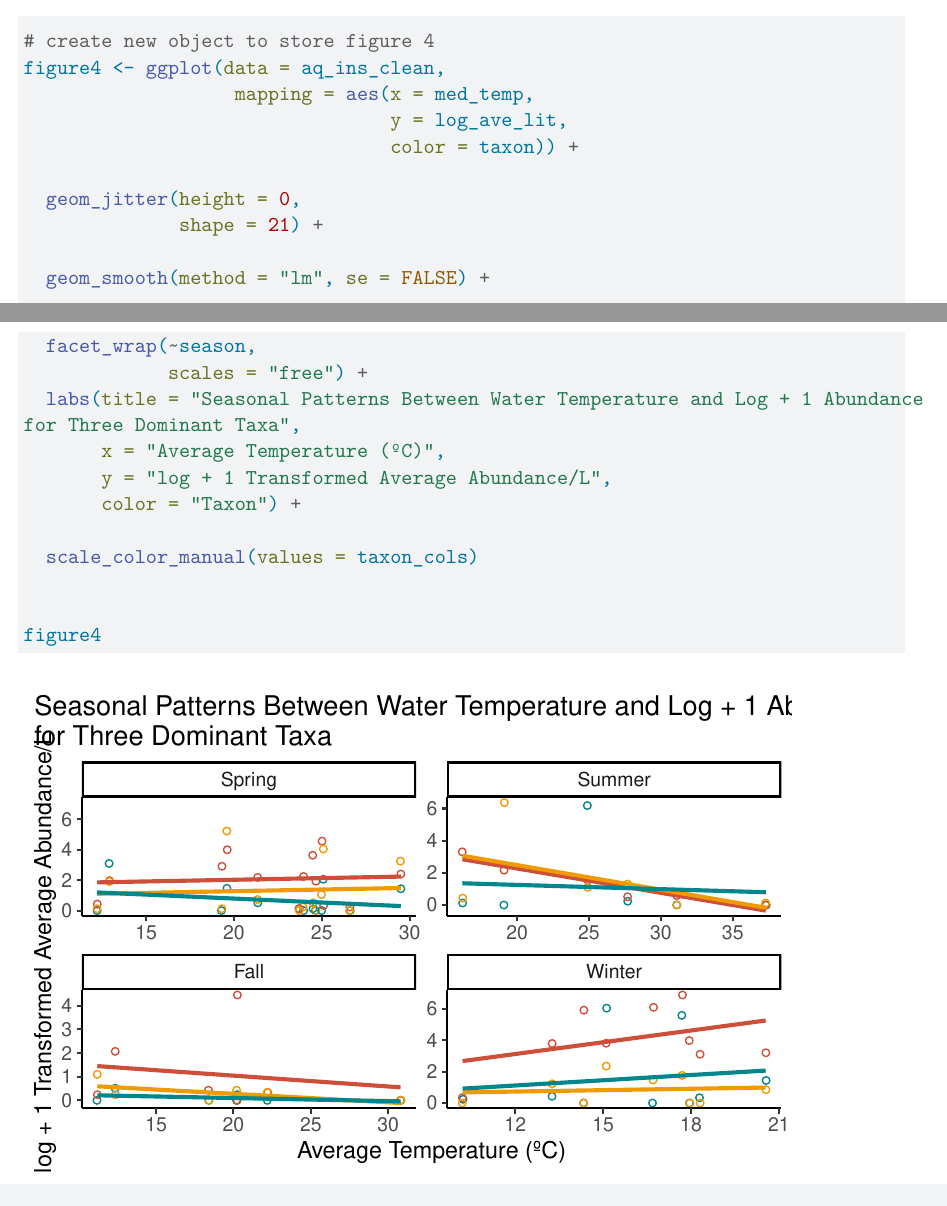
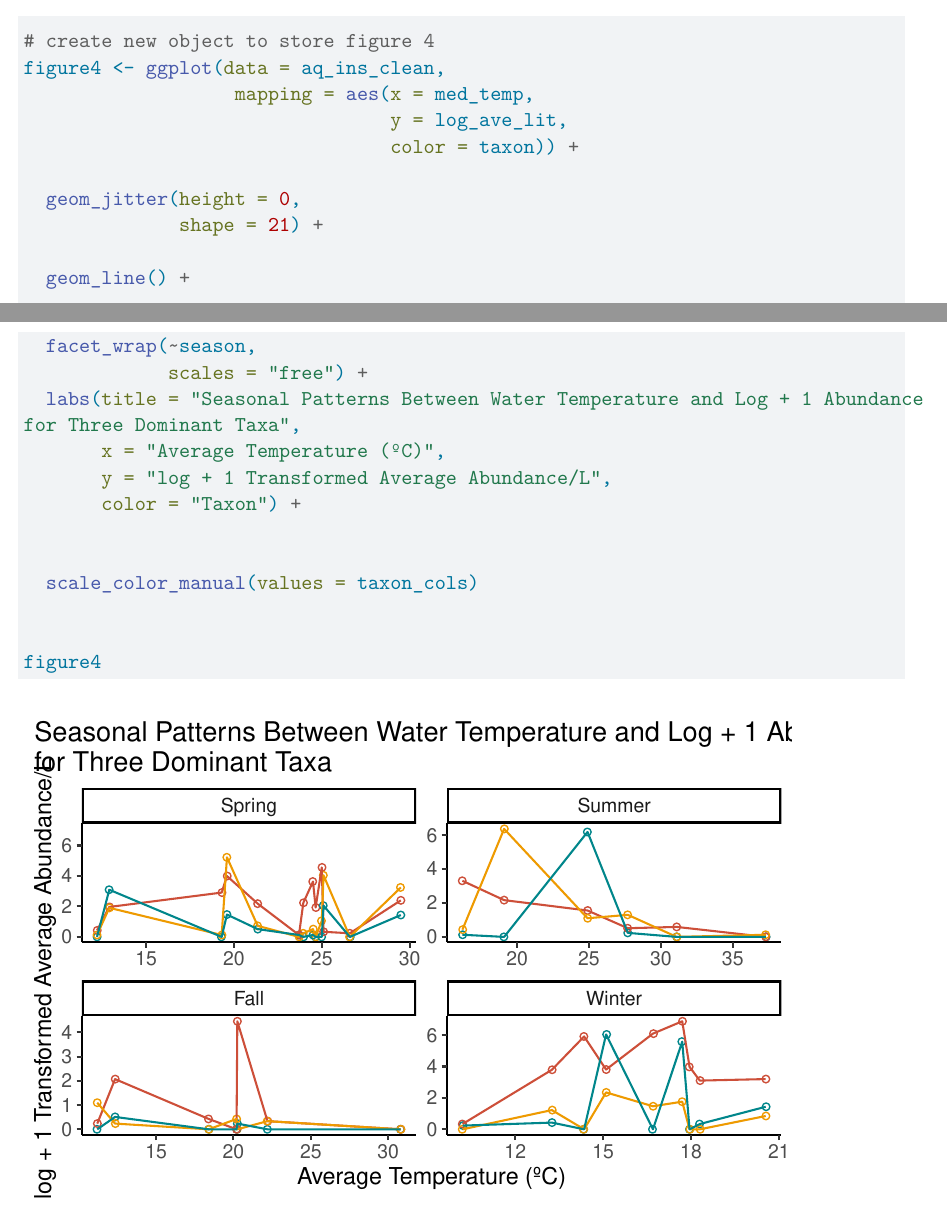
Before and after one commit to n921c/envs193dd-final-project, a Quarto document (code/figure-drafts.qmd): two parts of pages 5 and 6 of 6, joined at a grey line, cut so that both start at the same text. Rendered offline with R 4.5, knitr and Pandoc in place of Quarto, then LaTeX, with nearby package versions; code that draws random numbers runs with fixed seeds of ours; column names are cleaned by a stand-in for the janitor package.

Commit message:
change geom_smooth to geom_line for figure 4

```diff
--- a/code/figure-drafts.qmd
+++ b/code/figure-drafts.qmd
@@ -266,7 +266,7 @@ figure4 <- ggplot(data = aq_ins_clean,
   geom_jitter(height = 0,
               shape = 21) +
 
-  geom_smooth(method = "lm", se = FALSE) +
+  geom_line() +
 
   facet_wrap(~season,
              scales = "free") +
```
Also changed, not shown: code/figure-drafts.qmd (5 more changed lines).
